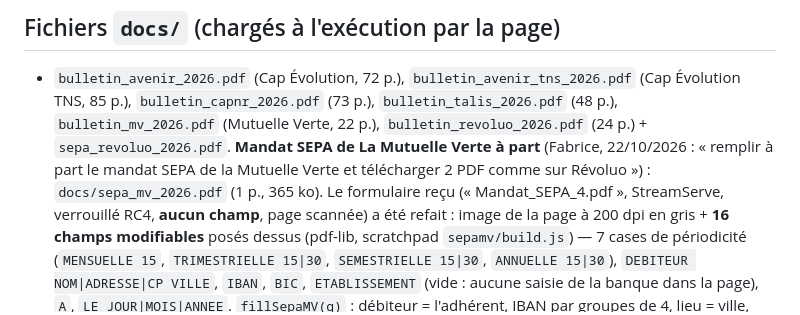
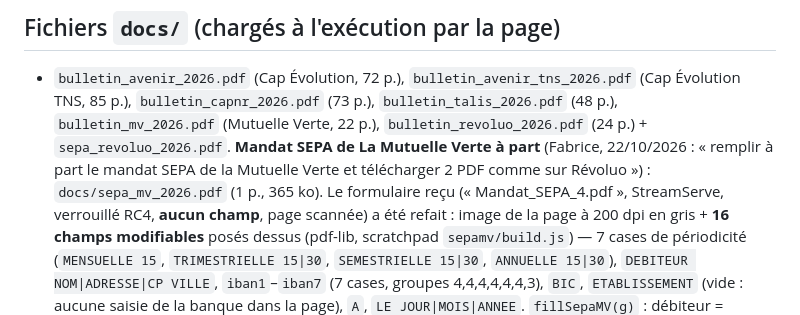
Before and after one commit to fabcoh/santeo-tarifs, a Markdown page: CLAUDE.md, the part around the change. GitHub-like rendering.

Commit message:
Notes : IBAN du mandat Mutuelle Verte en 7 cases
Co-Authored-By: Claude Haiku 5.5 <noreply@anthropic.com>
Claude-Session: https://claude.ai/code/session_015h3g4BUMuk475mAd1TBk56

```diff
--- a/CLAUDE.md
+++ b/CLAUDE.md
@@ -54,7 +54,7 @@ Reliée au CRM WhatsApp développé par « Manus » (serveur `https://whatsappcr
   télécharger 2 PDF comme sur Révoluo ») : `docs/sepa_mv_2026.pdf` (1 p., 365 ko). Le formulaire reçu (« Mandat_SEPA_4.pdf »,
   StreamServe, verrouillé RC4, **aucun champ**, page scannée) a été refait : image de la page à 200 dpi en gris + **16 champs
   modifiables** posés dessus (pdf-lib, scratchpad `sepamv/build.js`) — 7 cases de périodicité (`MENSUELLE 15`, `TRIMESTRIELLE 15|30`,
-  `SEMESTRIELLE 15|30`, `ANNUELLE 15|30`), `DEBITEUR NOM|ADRESSE|CP VILLE`, `IBAN`, `BIC`, `ETABLISSEMENT` (vide : aucune saisie
+  `SEMESTRIELLE 15|30`, `ANNUELLE 15|30`), `DEBITEUR NOM|ADRESSE|CP VILLE`, `iban1`–`iban7` (7 cases, groupes 4,4,4,4,4,4,3), `BIC`, `ETABLISSEMENT` (vide : aucune saisie
   de la banque dans la page), `A`, `LE JOUR|MOIS|ANNEE`. `fillSepaMV(g)` : débiteur = l'adhérent, IBAN par groupes de 4, lieu = ville,
   date = date de signature ; **« Mensuelle le 15 » cochée par défaut** (Fabrice, 22/10/2026 : « laisse coché 15 par mois par défaut »). IBAN et BIC viennent des champs `aiban` / `abic`, eux-mêmes remplis par le RIB déposé dans la fenêtre d'adhésion (`confirmDoc`), comme les autres documents.
   2ᵉ fichier `sepa_MV_<nom>.pdf` + liens ⬇, comme Révoluo. **La page 5 du bulletin est ce même mandat** (pré-rempli par la
```
